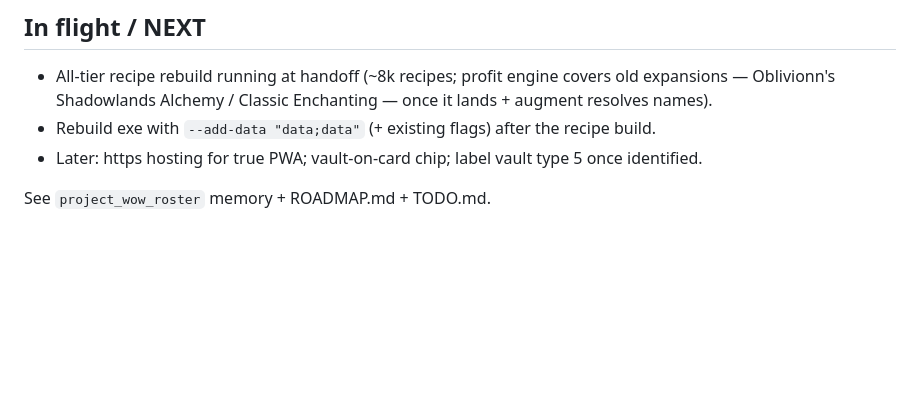
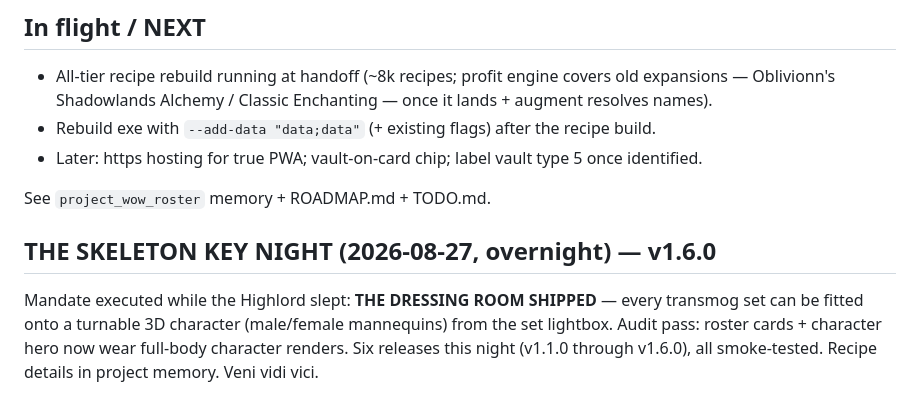
Before and after one commit to jacquesvn/soulkeep, a Markdown page: HANDOVER.md, the part around the change. Drawn GitHub-style; blank space fills up the shorter version.

Commit message:
docs: the skeleton key night recorded
Co-Authored-By: Claude Fable 5 <noreply@anthropic.com>

```diff
--- a/HANDOVER.md
+++ b/HANDOVER.md
@@ -95,3 +95,9 @@ default, and then commissioned EVERYTHING from the feature menu. Shipped, all in
 - Later: https hosting for true PWA; vault-on-card chip; label vault type 5 once identified.
 
 See `project_wow_roster` memory + ROADMAP.md + TODO.md.
+
+## THE SKELETON KEY NIGHT (2026-08-27, overnight) — v1.6.0
+Mandate executed while the Highlord slept: **THE DRESSING ROOM SHIPPED** — every transmog set can
+be fitted onto a turnable 3D character (male/female mannequins) from the set lightbox. Audit pass:
+roster cards + character hero now wear full-body character renders. Six releases this night
+(v1.1.0 through v1.6.0), all smoke-tested. Recipe details in project memory. Veni vidi vici.
```
